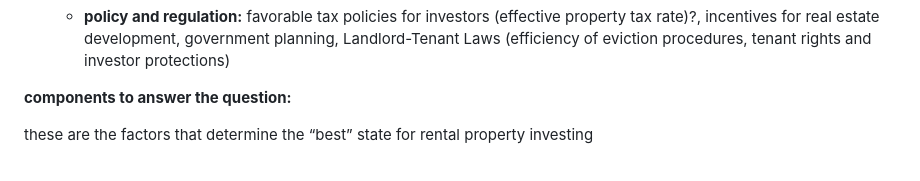
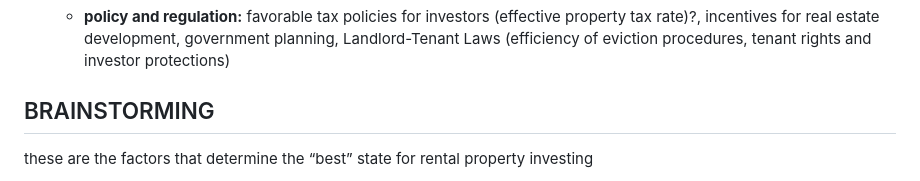
Before and after one commit to ntran0429/real-estate-project, a Markdown page: README.md, the part around the change. Drawn GitHub-style.

```diff
--- a/README.md
+++ b/README.md
@@ -45,7 +45,7 @@ frame the business problem into a data question:
     - **quality of life:** crime rates, education quality (average school rating), quality of care ([average hospital safety grade rating](https://www.hospitalsafetygrade.org/search?findBy=state&zip_code=&city=&state_prov=TX&hospital=))
     - **policy and regulation:** favorable tax policies for investors (effective property tax rate)?, incentives for real estate development, government planning, Landlord-Tenant Laws (efficiency of eviction procedures, tenant rights and investor protections)
 
-**components to answer the question:**
+## BRAINSTORMING
 
 these are the factors that determine the “best” state for rental property investing
 
```
